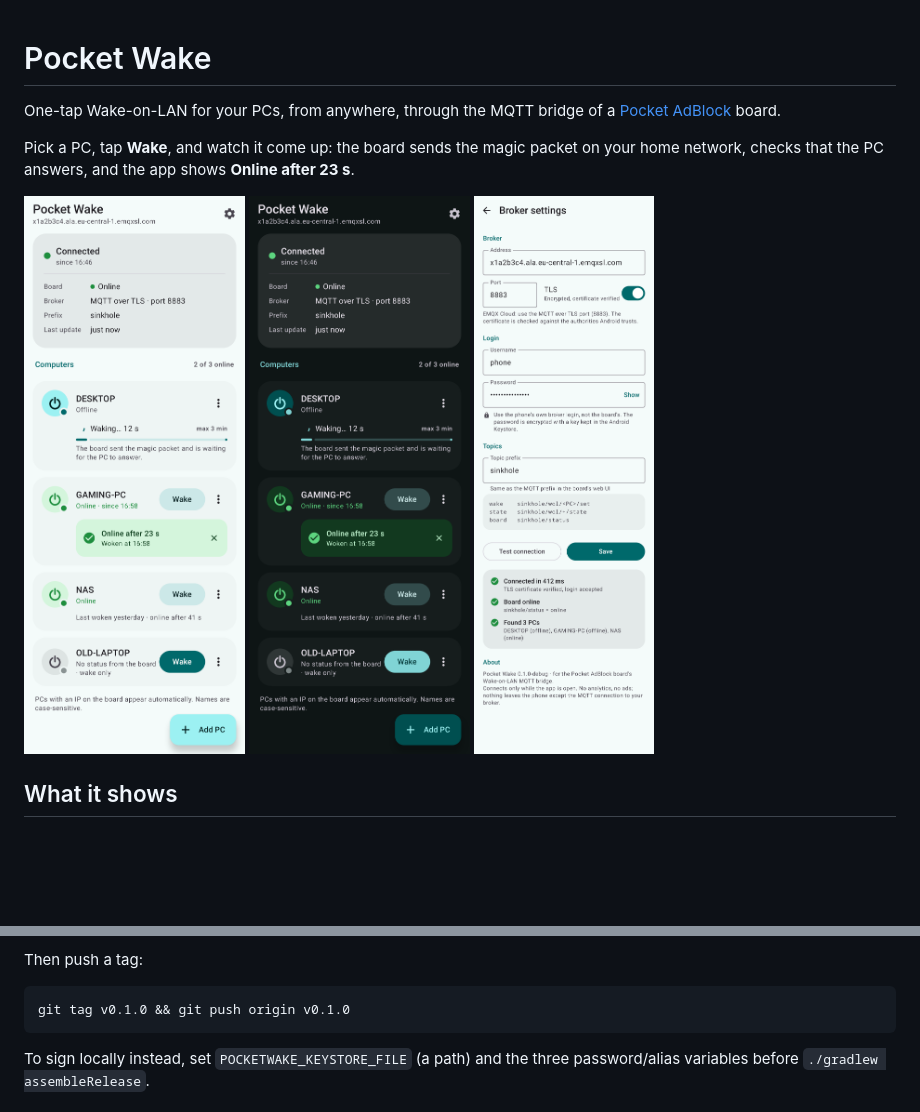
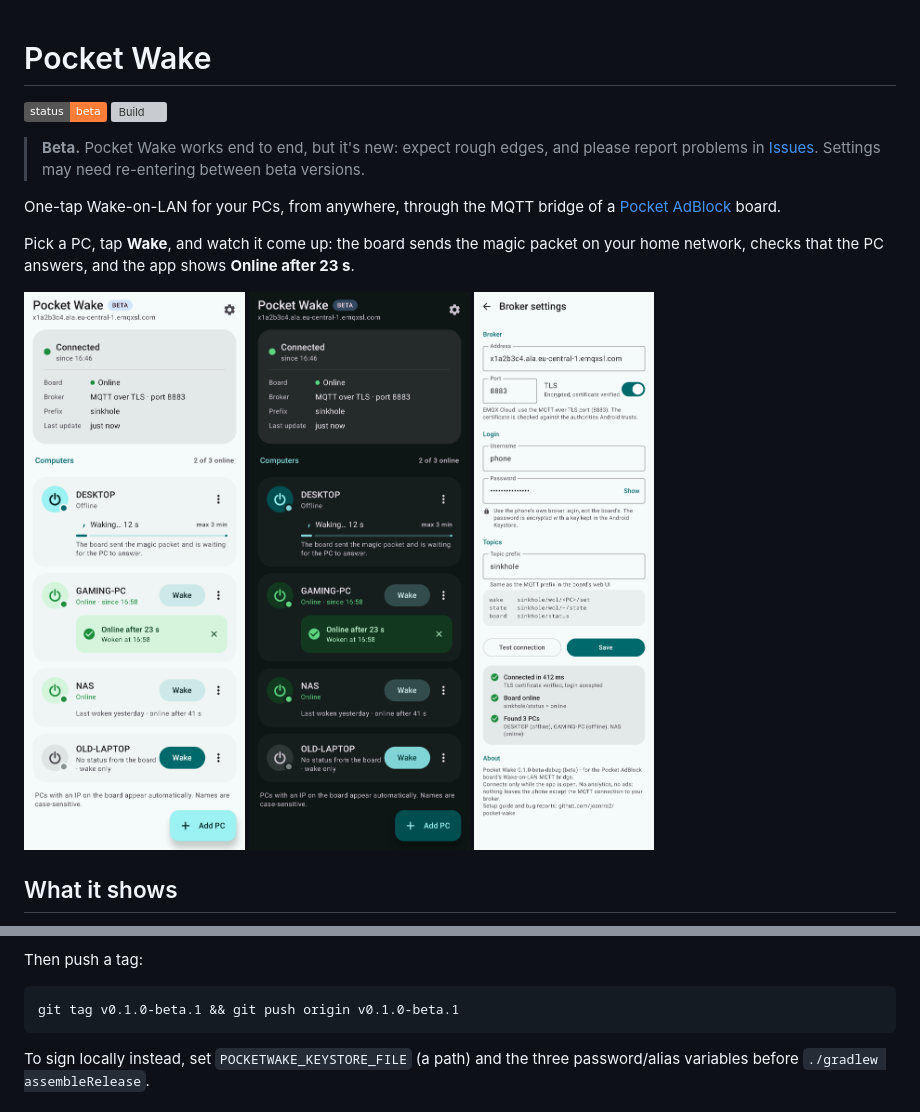
Before and after one commit to joanrra2/pocket-wake, a Markdown page: README.md, 2 parts joined by grey strips. GitHub-like rendering; pictures changed too: docs/screenshots/home-dark.png, docs/screenshots/home.png, docs/screenshots/settings.png; badges without logos; blank space fills up the shorter version; grey boxes are pictures that could not be loaded.

````diff
--- a/README.md
+++ b/README.md
@@ -1,4 +1,11 @@
 # Pocket Wake
+
+![Status: beta](https://img.shields.io/badge/status-beta-orange)
+[![Build](https://github.com/joanrra2/pocket-wake/actions/workflows/build.yml/badge.svg)](https://github.com/joanrra2/pocket-wake/actions/workflows/build.yml)
+
+> **Beta.** Pocket Wake works end to end, but it's new: expect rough edges, and please
+> report problems in [Issues](https://github.com/joanrra2/pocket-wake/issues). Settings may
+> need re-entering between beta versions.
 
 One-tap Wake-on-LAN for your PCs, from anywhere, through the MQTT bridge of a
 [Pocket AdBlock](https://github.com/joanrra2/pocket-adblock) board.
@@ -133,7 +129,7 @@ under *Settings → Secrets and variables → Actions*. Base64 for the first sec
 Then push a tag:
 
 ```bash
-git tag v0.1.0 && git push origin v0.1.0
+git tag v0.1.0-beta.1 && git push origin v0.1.0-beta.1
 ```
 
 To sign locally instead, set `POCKETWAKE_KEYSTORE_FILE` (a path) and the three
````
Also changed, not shown: other parts of README.md (+16 -27 lines), ROADMAP.md (+11 -4 lines), docs/SETUP.md (added, +216 -0 lines), docs/screenshots/cant-connect.png, docs/screenshots/setup.png, 5 other files.
